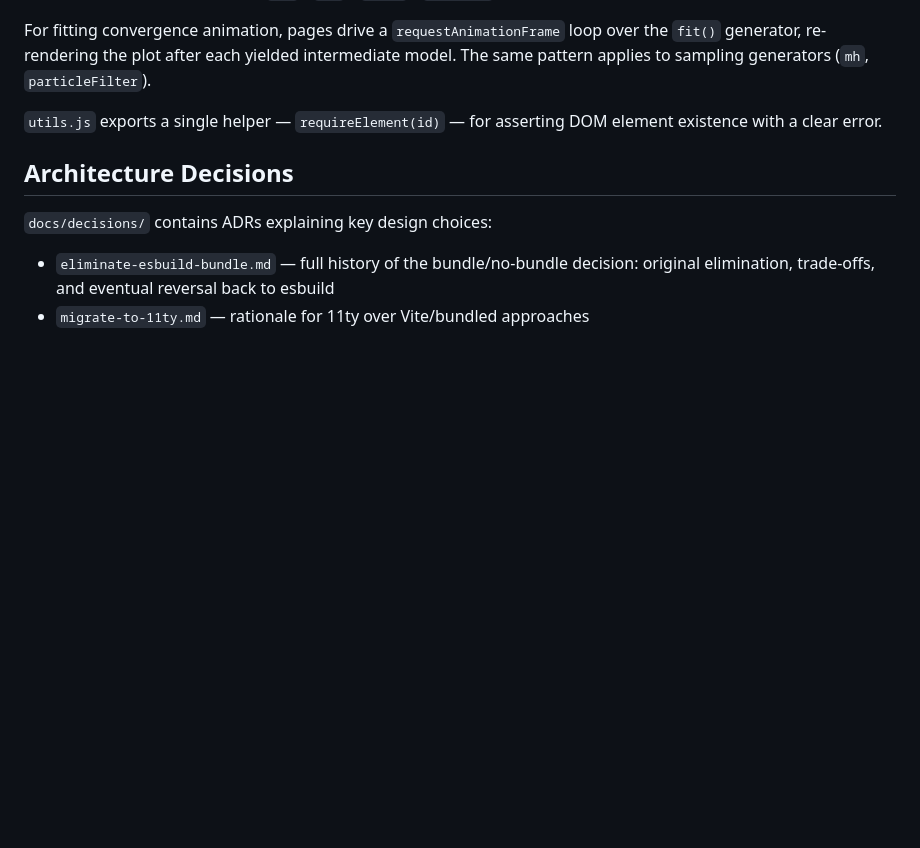
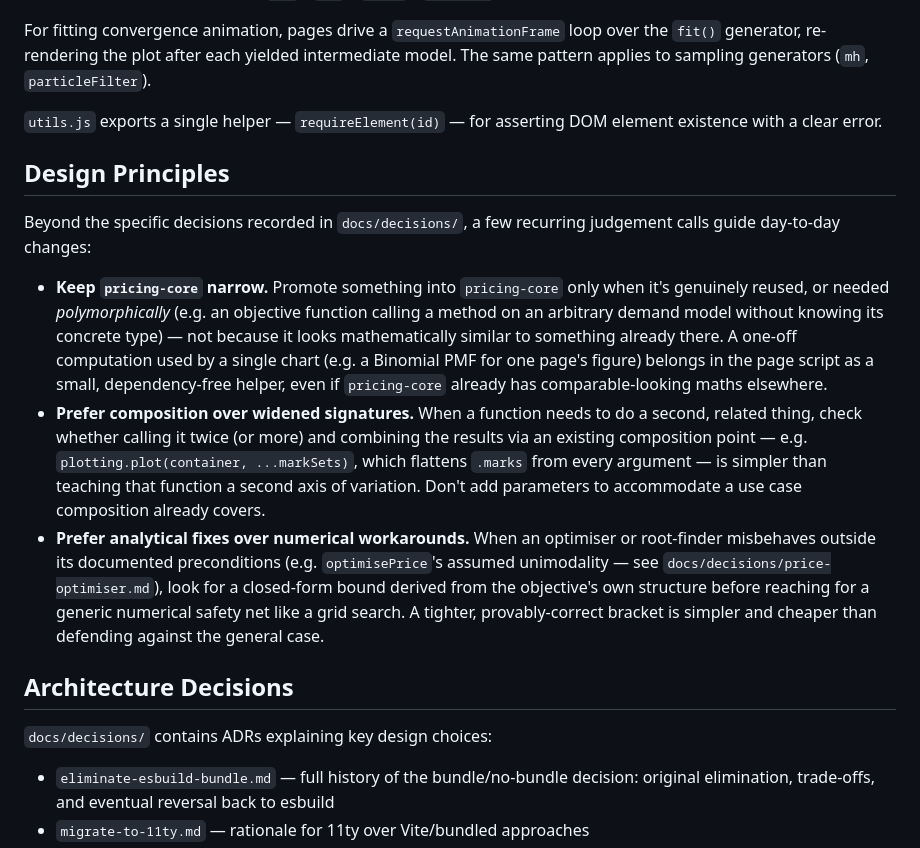
Before and after one commit to tom-p-sparq/pricing, a Markdown page: CLAUDE.md, the part around the change. GitHub-like rendering; blank space fills up the shorter version.

Commit message:
WoW in Claude.md

```diff
--- a/CLAUDE.md
+++ b/CLAUDE.md
@@ -72,6 +72,14 @@ For fitting convergence animation, pages drive a `requestAnimationFrame` loop ov
 
 `utils.js` exports a single helper — `requireElement(id)` — for asserting DOM element existence with a clear error.
 
+## Design Principles
+
+Beyond the specific decisions recorded in `docs/decisions/`, a few recurring judgement calls guide day-to-day changes:
+
+- **Keep `pricing-core` narrow.** Promote something into `pricing-core` only when it's genuinely reused, or needed *polymorphically* (e.g. an objective function calling a method on an arbitrary demand model without knowing its concrete type) — not because it looks mathematically similar to something already there. A one-off computation used by a single chart (e.g. a Binomial PMF for one page's figure) belongs in the page script as a small, dependency-free helper, even if `pricing-core` already has comparable-looking maths elsewhere.
+- **Prefer composition over widened signatures.** When a function needs to do a second, related thing, check whether calling it twice (or more) and combining the results via an existing composition point — e.g. `plotting.plot(container, ...markSets)`, which flattens `.marks` from every argument — is simpler than teaching that function a second axis of variation. Don't add parameters to accommodate a use case composition already covers.
+- **Prefer analytical fixes over numerical workarounds.** When an optimiser or root-finder misbehaves outside its documented preconditions (e.g. `optimisePrice`'s assumed unimodality — see `docs/decisions/price-optimiser.md`), look for a closed-form bound derived from the objective's own structure before reaching for a generic numerical safety net like a grid search. A tighter, provably-correct bracket is simpler and cheaper than defending against the general case.
+
 ## Architecture Decisions
 
 `docs/decisions/` contains ADRs explaining key design choices:
```
